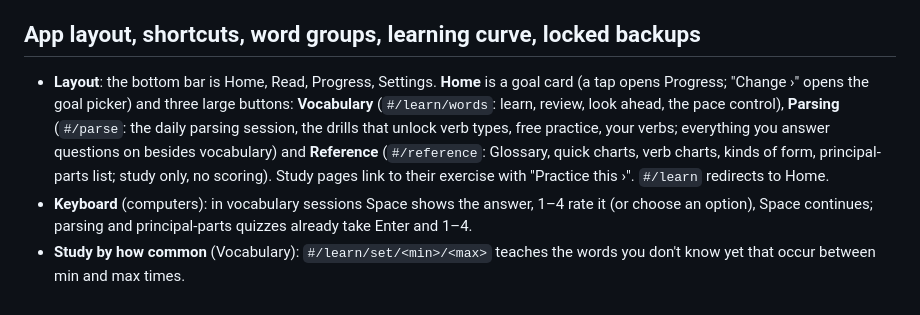
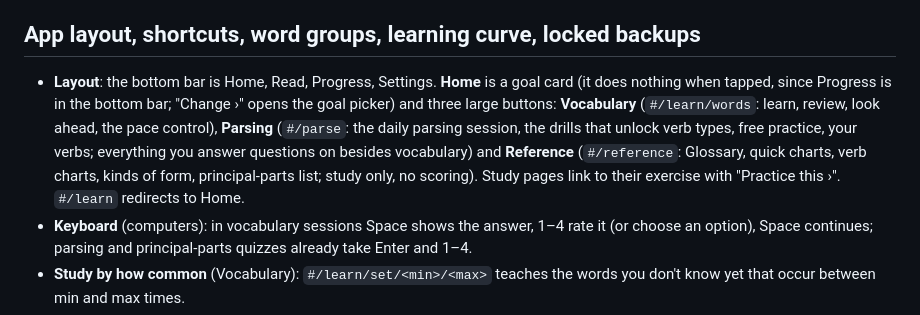
Before and after one commit to jeffdod/lexiko, a Markdown page: README.md, the part around the change. Rendered like a GitHub page.

Commit message:
Add CLAUDE.md for new sessions; fix stale goal-card line in README
Co-Authored-By: Claude Sonnet 5.5 <noreply@anthropic.com>
Claude-Session: https://claude.ai/code/session_01BSgXAqEq3zeYs8WAs6ShDW

```diff
--- a/README.md
+++ b/README.md
@@ -65,7 +65,7 @@ Parsing a passage (Study a passage) has two one-click buttons for the same text:
 A brand-new user (no level chosen, nothing studied) sees two plain questions first (`js/welcome.js`): how much Greek they know (which sets the level) and what they want to do first. The **Glossary** (`#/search`, `js/search.js`, under Reference) lists every word, α→ω or ω→α with a letter strip, or most common first, and filters as you type: it finds a word by Greek form with or without accents, by Beta Code, by English meaning, or by Strong's number, and shows its meaning, where it occurs and its forms; all Greek shown comes from the text and lexicon data.
 
 ## App layout, shortcuts, word groups, learning curve, locked backups
-* **Layout**: the bottom bar is Home, Read, Progress, Settings. **Home** is a goal card (a tap opens Progress; "Change ›" opens the goal picker) and three large buttons: **Vocabulary** (`#/learn/words`: learn, review, look ahead, the pace control), **Parsing** (`#/parse`: the daily parsing session, the drills that unlock verb types, free practice, your verbs; everything you answer questions on besides vocabulary) and **Reference** (`#/reference`: Glossary, quick charts, verb charts, kinds of form, principal-parts list; study only, no scoring). Study pages link to their exercise with "Practice this ›". `#/learn` redirects to Home.
+* **Layout**: the bottom bar is Home, Read, Progress, Settings. **Home** is a goal card (it does nothing when tapped, since Progress is in the bottom bar; "Change ›" opens the goal picker) and three large buttons: **Vocabulary** (`#/learn/words`: learn, review, look ahead, the pace control), **Parsing** (`#/parse`: the daily parsing session, the drills that unlock verb types, free practice, your verbs; everything you answer questions on besides vocabulary) and **Reference** (`#/reference`: Glossary, quick charts, verb charts, kinds of form, principal-parts list; study only, no scoring). Study pages link to their exercise with "Practice this ›". `#/learn` redirects to Home.
 * **Keyboard** (computers): in vocabulary sessions Space shows the answer, 1–4 rate it (or choose an option), Space continues; parsing and principal-parts quizzes already take Enter and 1–4.
 * **Study by how common** (Vocabulary): `#/learn/set/<min>/<max>` teaches the words you don't know yet that occur between min and max times.
 * **Learning curve** (`js/growth.js`, Progress): cumulative words started, rebuilt from the per-day counts lexiko already keeps (so it has history from day one).
```
Also changed, not shown: CLAUDE.md (added, +69 -0 lines).
